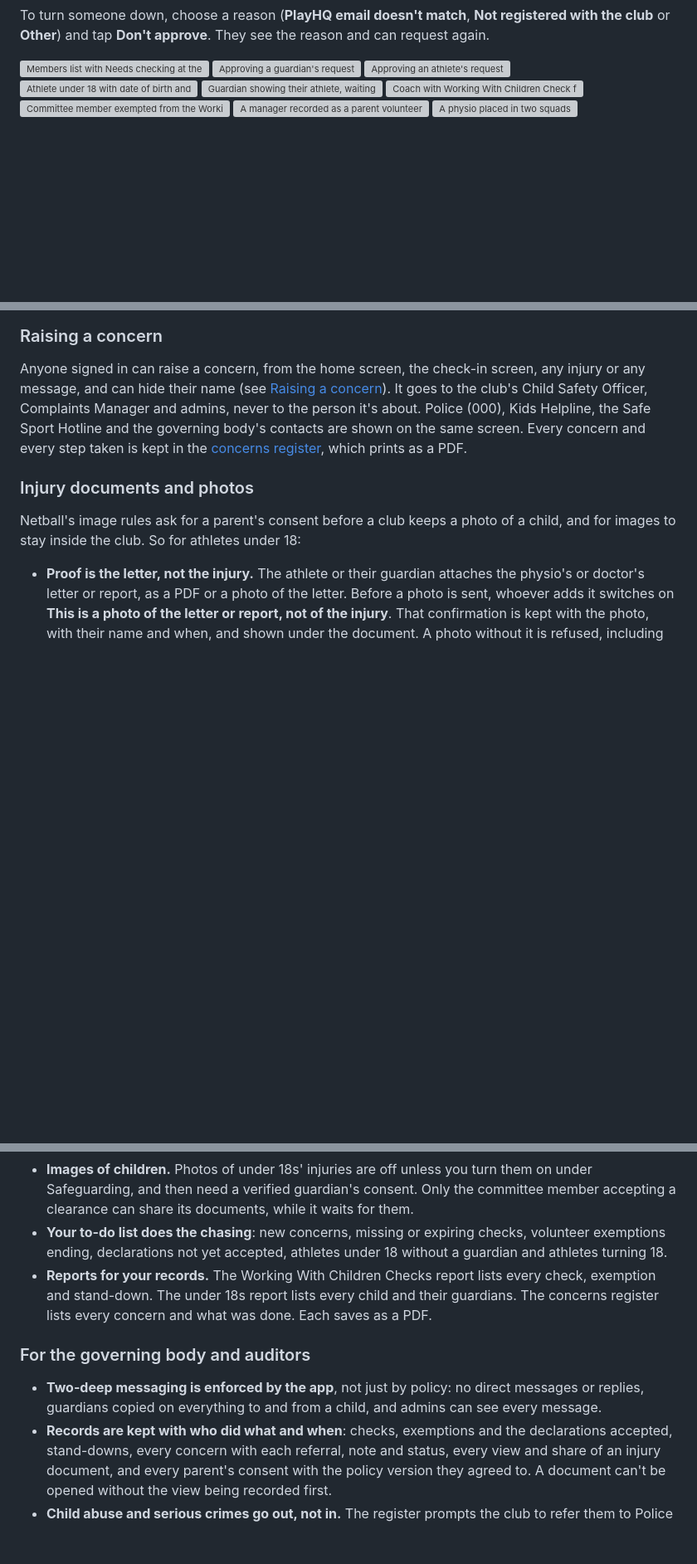
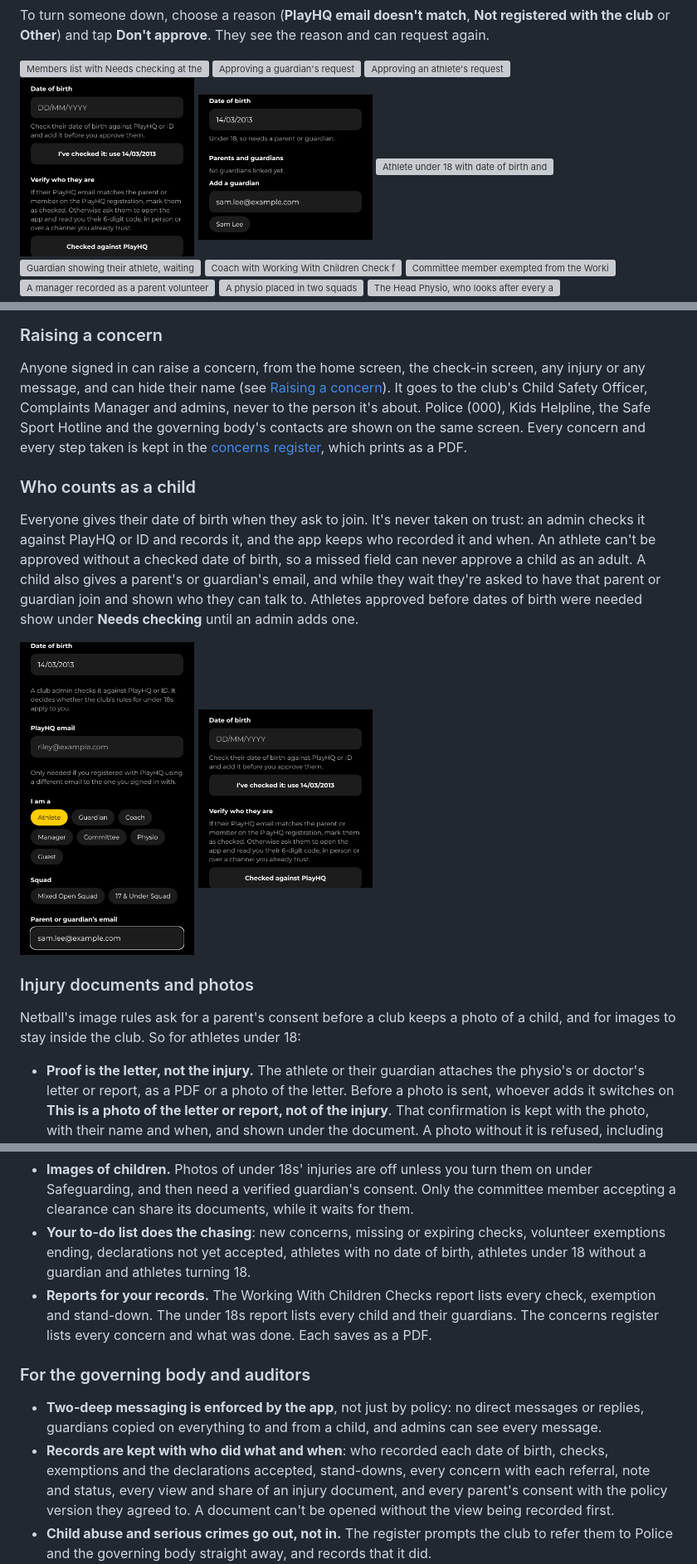
Before and after one commit to zapheus-runplaywin/FirstPassHQ, a Markdown page: docs/user-guide.md, 3 parts joined by grey strips. Shown at 83% size. Drawn GitHub-style; pictures changed too: docs/user-guide/join-under-18.png (added), docs/user-guide/member-date-checked.png (added), docs/user-guide/member-date-of-birth.png (added); blank space fills up the shorter version; grey boxes are pictures that could not be loaded.

```diff
--- a/docs/user-guide.md
+++ b/docs/user-guide.md
@@ -1040,6 +1060,8 @@ club** or **Other**) and tap **Don't approve**. They see the reason and can requ
 <img src="user-guide/member-approve.png" width="210" alt="Approving a guardian's request">
 <img src="user-guide/member-new.png" width="210" alt="Approving an athlete's request">
 
+<img src="user-guide/member-date-of-birth.png" width="210" alt="An admin checking the date of birth a child gave">
+<img src="user-guide/member-date-checked.png" width="210" alt="The checked date of birth, with the guardian search started from the email the child gave">
 <img src="user-guide/member-under-18.png" width="210" alt="Athlete under 18 with date of birth and guardians linked">
 <img src="user-guide/member-guardian.png" width="210" alt="Guardian showing their athlete, waiting to be verified">
 <img src="user-guide/member-wwcc.png" width="210" alt="Coach with Working With Children Check fields">
@@ -1527,6 +1550,18 @@ club's Child Safety Officer, Complaints Manager and admins, never to the person
 screen. Every concern and every step taken is kept in the [concerns
 register](#the-concerns-register), which prints as a PDF.
 
+### Who counts as a child
+
+Everyone gives their date of birth when they ask to join. It's never taken on trust: an admin
+checks it against PlayHQ or ID and records it, and the app keeps who recorded it and when. An
+athlete can't be approved without a checked date of birth, so a missed field can never approve a
+child as an adult. A child also gives a parent's or guardian's email, and while they wait they're
+asked to have that parent or guardian join and shown who they can talk to. Athletes approved before
+dates of birth were needed show under **Needs checking** until an admin adds one.
+
+<img src="user-guide/join-under-18.png" width="210" alt="Asking to join as an athlete under 18, with a date of birth and a parent's email">
+<img src="user-guide/member-date-of-birth.png" width="210" alt="An admin checking the date of birth a child gave">
+
 ### Injury documents and photos
 
 Netball's image rules ask for a parent's consent before a club keeps a photo of a child, and for
@@ -1608,8 +1647,8 @@ Athletes who are 18 or over attach a PDF or a photo, and see who opened their do
   Safeguarding, and then need a verified guardian's consent. Only the committee member accepting a
   clearance can share its documents, while it waits for them.
 - **Your to-do list does the chasing**: new concerns, missing or expiring checks, volunteer
-  exemptions ending, declarations not yet accepted, athletes under 18 without a guardian and
-  athletes turning 18.
+  exemptions ending, declarations not yet accepted, athletes with no date of birth, athletes under
+  18 without a guardian and athletes turning 18.
 - **Reports for your records.** The Working With Children Checks report lists every check, exemption
   and stand-down. The under 18s report lists every child and their guardians. The concerns register
   lists every concern and what was done. Each saves as a PDF.
@@ -1618,7 +1657,7 @@ Athletes who are 18 or over attach a PDF or a photo, and see who opened their do
 
 - **Two-deep messaging is enforced by the app**, not just by policy: no direct messages or replies,
   guardians copied on everything to and from a child, and admins can see every message.
-- **Records are kept with who did what and when**: checks, exemptions and the declarations accepted,
+- **Records are kept with who did what and when**: who recorded each date of birth, checks, exemptions and the declarations accepted,
   stand-downs, every concern with each referral, note and status, every view and share of an
   injury document, and every parent's consent with the policy version they agreed to. A document can't be opened without the view being recorded first.
 - **Child abuse and serious crimes go out, not in.** The register prompts the club to refer them to
```
Also changed, not shown: other parts of docs/user-guide.md (+34 -9 lines), docs/user-guide/join.png, docs/user-guide/waiting-under-18.png (added), 10 other files.
